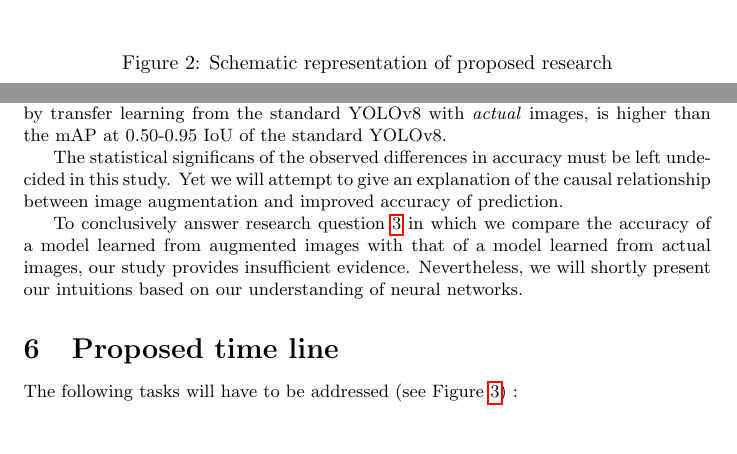
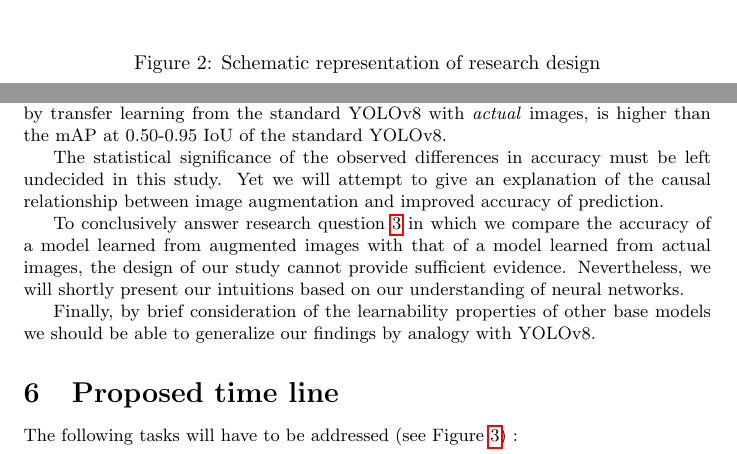
Before and after one commit to avhou/rmai, a LaTeX paper (proposal/researchProposal.tex): two parts of pages 6 and 7 of 9, joined at a grey line, cut so that both start at the same text, the shorter picture padded with empty space. Compiled offline with pdfLaTeX.

Commit message:
Minor rephrasings.

```diff
--- a/proposal/researchProposal.tex
+++ b/proposal/researchProposal.tex
@@ -140,7 +140,7 @@
 	\begin{figure}[H]
 		\centering
 		\includegraphics[scale=0.21]{Proposal_diagram.png}
-		\caption{Schematic representation of proposed research}
+		\caption{Schematic representation of research design}
 		\label{fig:experiment_process}
 	\end{figure}
 
@@ -181,9 +181,11 @@
 
 	Related to research question \ref{rq2}, our scientific hypothesis is similar to the hypothesis related to research question \ref{rq1}. Ie, for the detection of cars and busses in images of traffic in adverse weather conditions, the mAP at 0.50-0.95 IoU of a model obtained by transfer learning from the standard YOLO{\small v8} with  \textit{actual} images, is higher than the mAP at 0.50-0.95 IoU of the standard YOLO{\small v8}.
 
-	The statistical significans of the observed differences in accuracy must be left undecided in this study. Yet we will attempt to give an explanation of the causal relationship between image augmentation and improved accuracy of prediction.
+	The statistical significance of the observed differences in accuracy must be left undecided in this study. Yet we will attempt to give an explanation of the causal relationship between image augmentation and improved accuracy of prediction.
 
-	To conclusively answer research question \ref{rq3} in which we compare the accuracy of a model learned from augmented images with that of a model learned from actual images, our study provides insufficient evidence. Nevertheless, we will shortly present our intuitions based on our understanding of neural networks.
+	To conclusively answer research question \ref{rq3} in which we compare the accuracy of a model learned from augmented images with that of a model learned from actual images, the design of our study cannot provide sufficient evidence. Nevertheless, we will shortly present our intuitions based on our understanding of neural networks.
+
+	Finally, by brief consideration of the learnability properties of other base models we should be able to generalize our findings by analogy with YOLO{\small v8}.
 
 
 \section{Proposed time line}
```
Also changed, not shown: proposal/researchProposal.pdf, 3 other files.
